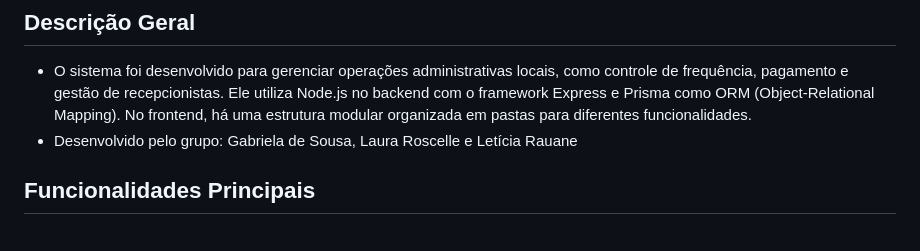
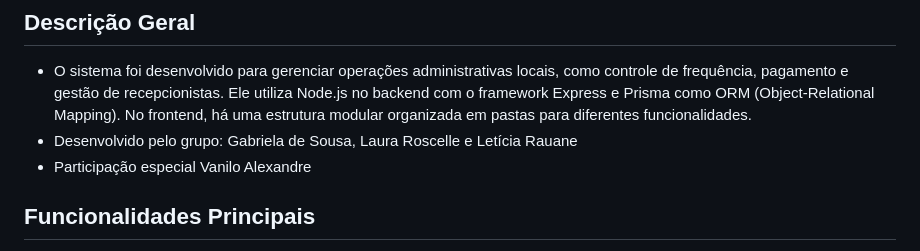
Before and after one commit to Laura-rosce/Projeto_FitManager, a Markdown page: README.md, the part around the change. Drawn GitHub-style.

```diff
--- a/README.md
+++ b/README.md
@@ -2,6 +2,7 @@
 ## Descrição Geral
 - O sistema foi desenvolvido para gerenciar operações administrativas locais, como controle de frequência, pagamento e gestão de recepcionistas. Ele utiliza Node.js no backend com o framework Express e Prisma como ORM (Object-Relational Mapping). No frontend, há uma estrutura modular organizada em pastas para diferentes funcionalidades.
 - Desenvolvido pelo grupo: Gabriela de Sousa, Laura Roscelle e Letícia Rauane
+- Participação especial Vanilo Alexandre
 
 ## Funcionalidades Principais
 - Cadastro de Alunos : Interface para criação, leitura, atualização e exclusão de cadastros dos alunos.
```
